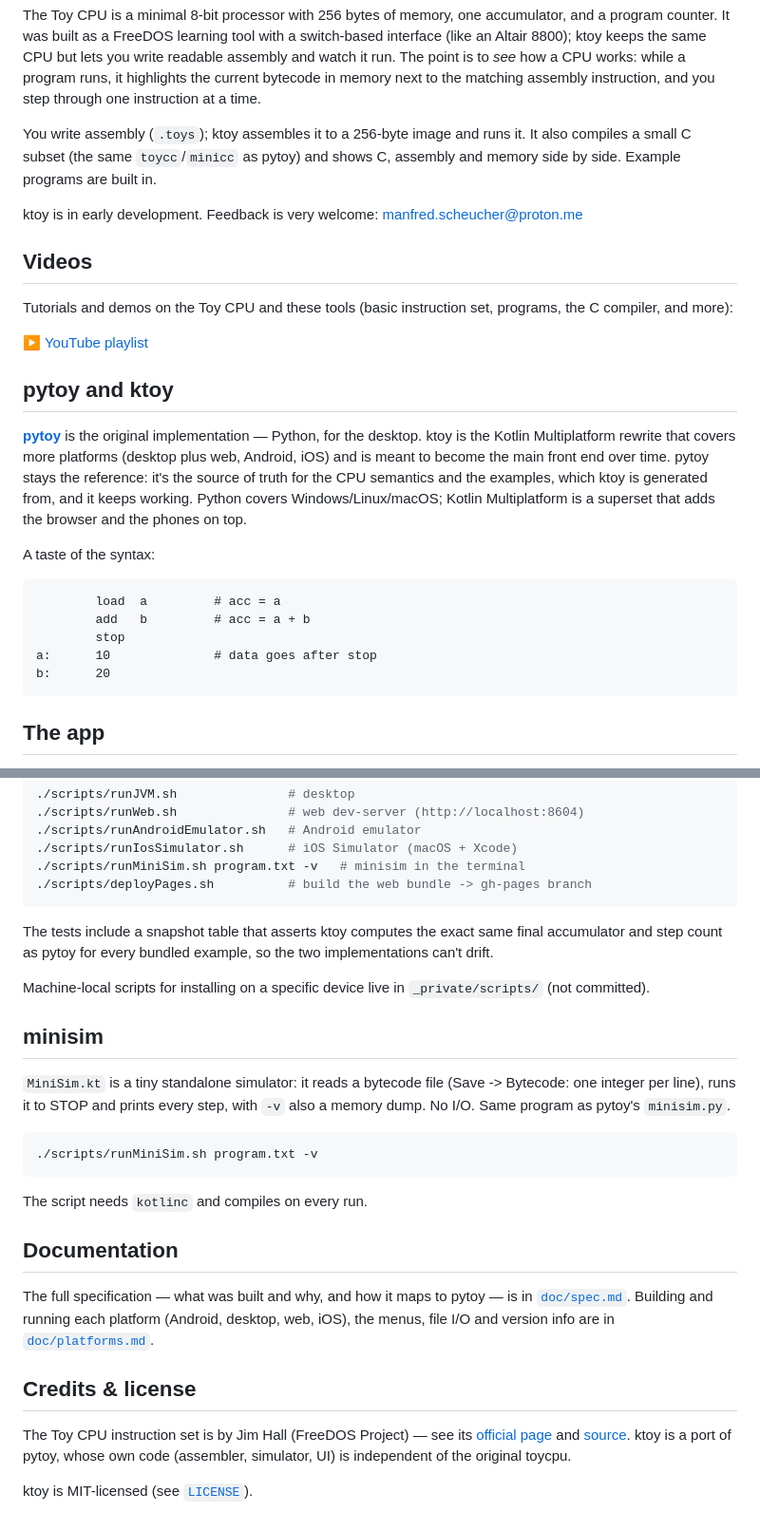
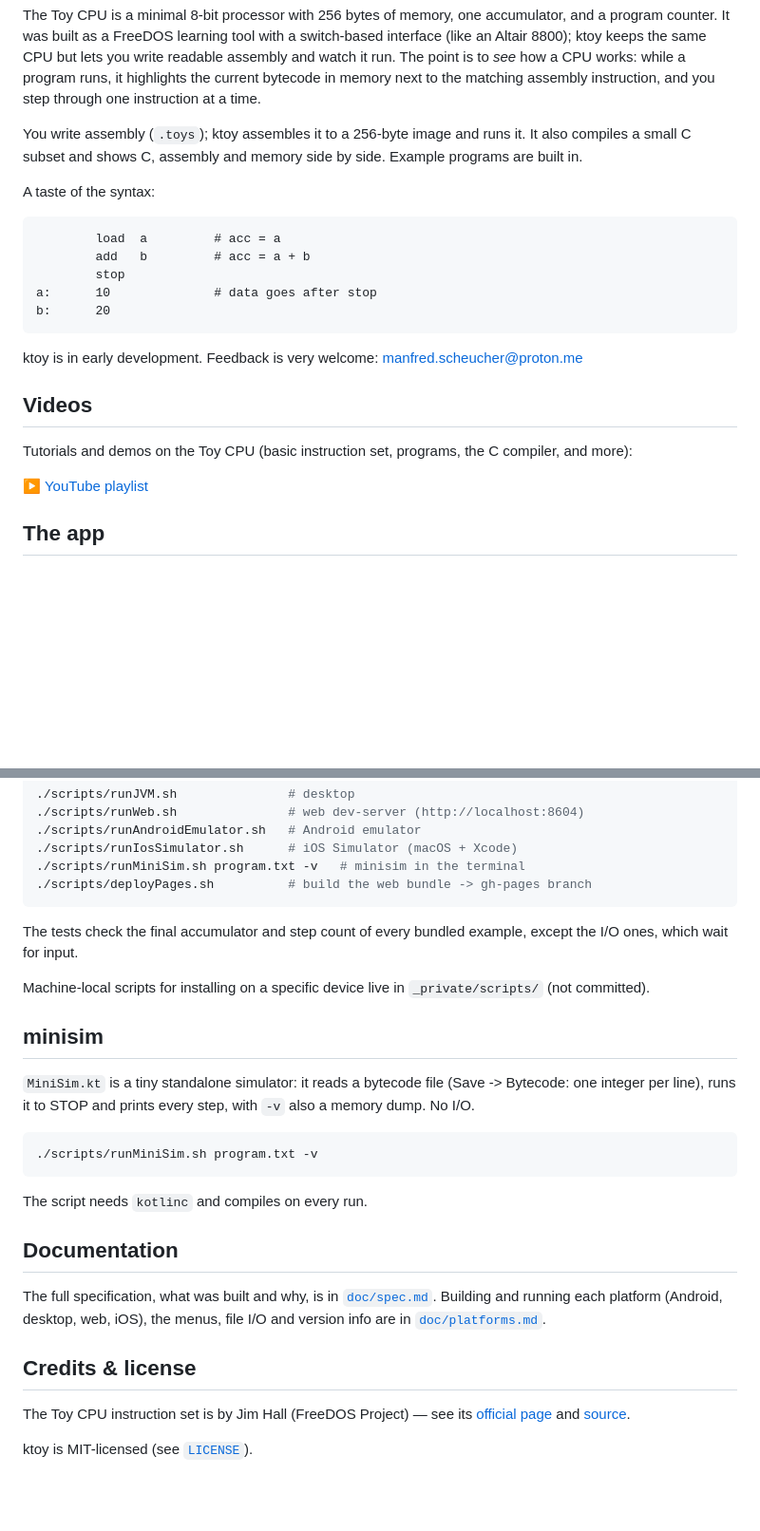
Before and after one commit to manfredscheucher/ktoy, a Markdown page: README.md, 2 parts joined by grey strips. Shown at 95% size. Drawn GitHub-style; blank space fills up the shorter version.

Commit message:
README: only about ktoy, no pytoy

````diff
--- a/README.md
+++ b/README.md
@@ -19,28 +19,8 @@ works: while a program runs, it highlights the current bytecode in memory next t
 the matching assembly instruction, and you step through one instruction at a time.
 
 You write assembly (`.toys`); ktoy assembles it to a 256-byte image and runs it.
-It also compiles a small C subset (the same `toycc`/`minicc` as pytoy) and shows
-C, assembly and memory side by side. Example programs are built in.
-
-ktoy is in early development. Feedback is very welcome:
-[manfred.scheucher@proton.me](mailto:manfred.scheucher@proton.me?subject=ktoy%20feedback&body=hi%20manfred%2C%0A%0A)
-
-## Videos
-
-Tutorials and demos on the Toy CPU and these tools (basic instruction set,
-programs, the C compiler, and more):
-
-▶ [YouTube playlist](https://www.youtube.com/watch?v=vQxGXtlf5c4&list=PLU1OJ36r4v_c)
-
-## pytoy and ktoy
-
-[**pytoy**](https://github.com/manfredscheucher/pytoy) is the original
-implementation — Python, for the desktop. ktoy is the Kotlin Multiplatform
-rewrite that covers more platforms (desktop plus web, Android, iOS) and is meant
-to become the main front end over time. pytoy stays the reference: it's the
-source of truth for the CPU semantics and the examples, which ktoy is generated
-from, and it keeps working. Python covers Windows/Linux/macOS; Kotlin
-Multiplatform is a superset that adds the browser and the phones on top.
+It also compiles a small C subset and shows C, assembly and memory side by side.
+Example programs are built in.
 
 A taste of the syntax:
 
@@ -51,6 +31,16 @@ A taste of the syntax:
 a:      10              # data goes after stop
 b:      20
 ```
+
+ktoy is in early development. Feedback is very welcome:
+[manfred.scheucher@proton.me](mailto:manfred.scheucher@proton.me?subject=ktoy%20feedback&body=hi%20manfred%2C%0A%0A)
+
+## Videos
+
+Tutorials and demos on the Toy CPU (basic instruction set, programs, the C
+compiler, and more):
+
+▶ [YouTube playlist](https://www.youtube.com/watch?v=vQxGXtlf5c4&list=PLU1OJ36r4v_c)
 
 ## The app
 
@@ -107,9 +95,8 @@ Run scripts per platform (see [`doc/platforms.md`](doc/platforms.md) for details
 ./scripts/deployPages.sh          # build the web bundle -> gh-pages branch
 ```
 
-The tests include a snapshot table that asserts ktoy computes the exact same final
-accumulator and step count as pytoy for every bundled example, so the two
-implementations can't drift.
+The tests check the final accumulator and step count of every bundled example,
+except the I/O ones, which wait for input.
 
 Machine-local scripts for installing on a specific device live in
 `_private/scripts/` (not committed).
@@ -118,7 +105,7 @@ Machine-local scripts for installing on a specific device live in
 
 `MiniSim.kt` is a tiny standalone simulator: it reads a bytecode file (Save ->
 Bytecode: one integer per line), runs it to STOP and prints every step, with `-v`
-also a memory dump. No I/O. Same program as pytoy's `minisim.py`.
+also a memory dump. No I/O.
 
 ```bash
 ./scripts/runMiniSim.sh program.txt -v
@@ -128,7 +115,7 @@ The script needs `kotlinc` and compiles on every run.
 
 ## Documentation
 
-The full specification — what was built and why, and how it maps to pytoy — is in
+The full specification, what was built and why, is in
 [`doc/spec.md`](doc/spec.md). Building and running each platform (Android, desktop,
 web, iOS), the menus, file I/O and version info are in
 [`doc/platforms.md`](doc/platforms.md).
@@ -137,7 +124,6 @@ web, iOS), the menus, file I/O and version info are in
 
 The Toy CPU instruction set is by Jim Hall (FreeDOS Project) — see its
 [official page](https://jimhall.itch.io/toy-cpu) and
-[source](https://github.com/freedosproject/toycpu). ktoy is a port of pytoy,
-whose own code (assembler, simulator, UI) is independent of the original toycpu.
+[source](https://github.com/freedosproject/toycpu).
 
 ktoy is MIT-licensed (see [`LICENSE`](LICENSE)).
````
Also changed, not shown: other parts of README.md (+3 -5 lines).
